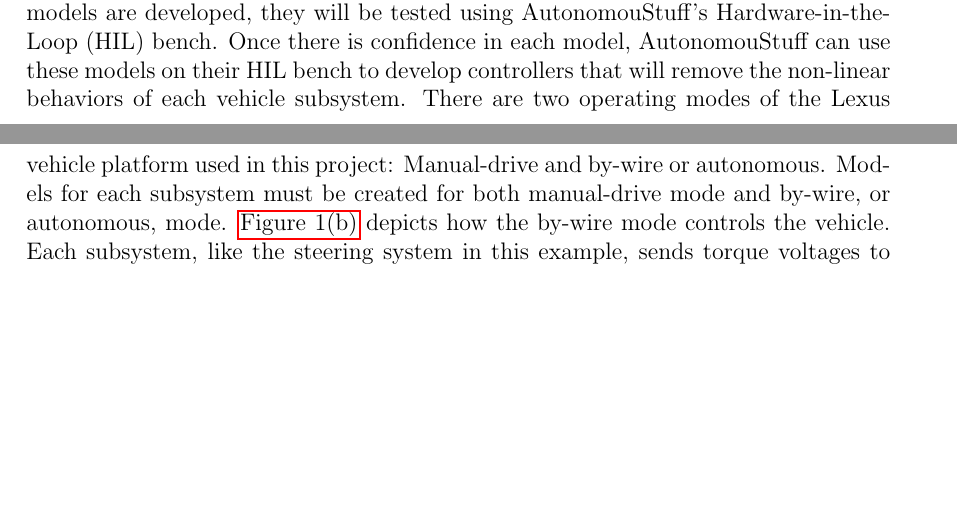
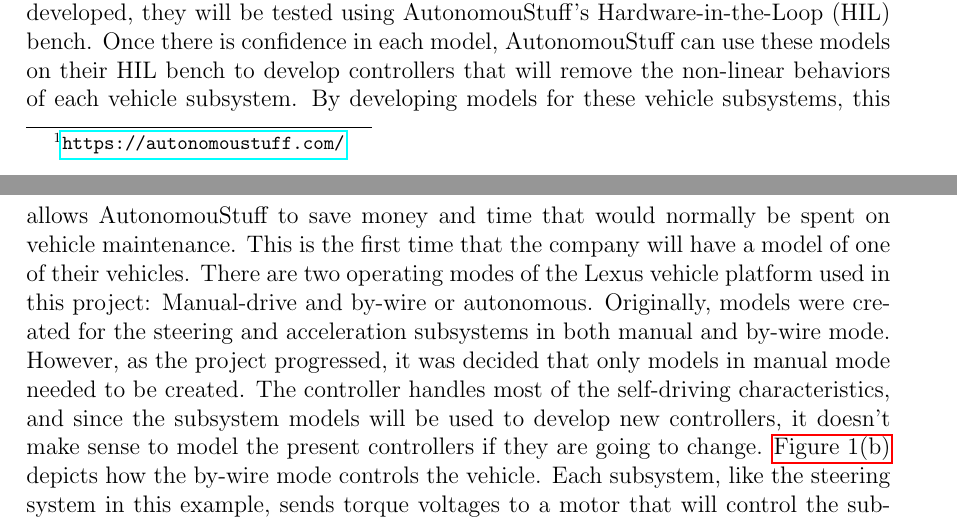
Before and after one commit to ECE-BU-Miah/seniorProj2-2021-22-Docs, a LaTeX document (proposal.tex): two parts of pages 3 and 4 of 21 before the commit and two parts of pages 3 and 4 of 20 after it, joined at a grey line, cut so that both start at the same text, the shorter picture padded with empty space. Compiled offline with pdfLaTeX.

Commit message:
Update proposal.tex
I made changes to the introduction of the proposal document. I also added a section to talk about the brake system modeling.

```diff
--- a/proposal.tex
+++ b/proposal.tex
@@ -129,9 +129,8 @@ behaviors of the torque voltages required to control each subsystem. The scope
 of this project includes developing mathematical models for each subsystem so
 AutonomouStuff can implement control systems that improve the reliability of the
 autonomous vehicle platform. These models will be considered reliable if they can track actual vehicle subsystem behaviors with a best fit percentage between 85 to 95 percent. Once these models are developed, they will be tested using AutonomouStuff's Hardware-in-the-Loop (HIL) bench.
-Once there is confidence in each model, AutonomouStuff can use these models on their HIL bench to develop controllers that will remove the non-linear behaviors of each vehicle subsystem.
-There are two operating modes of the Lexus vehicle platform used in this project: Manual-drive and by-wire or autonomous. Models for each subsystem must be created
-for both manual-drive mode and by-wire, or autonomous, mode.
+Once there is confidence in each model, AutonomouStuff can use these models on their HIL bench to develop controllers that will remove the non-linear behaviors of each vehicle subsystem. By developing models for these vehicle subsystems, this allows AutonomouStuff to save money and time that would normally be spent on vehicle maintenance. This is the first time that the company will have a model of one of their vehicles.
+There are two operating modes of the Lexus vehicle platform used in this project: Manual-drive and by-wire or autonomous. Originally, models were created for the steering and acceleration subsystems in both manual and by-wire mode. However, as the project progressed, it was decided that only models in manual mode needed to be created. The controller handles most of the self-driving characteristics, and since the subsystem models will be used to develop new controllers, it doesn’t make sense to model the present controllers if they are going to change.
 \autoref{fig:steerSystem} depicts how the by-wire mode controls the vehicle. Each
 subsystem, like the steering system in this example, sends torque voltages to a
 motor that will control the subsystem. In \autoref{fig:steerSystem}, the motor would
```
Also changed, not shown: proposal.tex (16 more changed lines).
